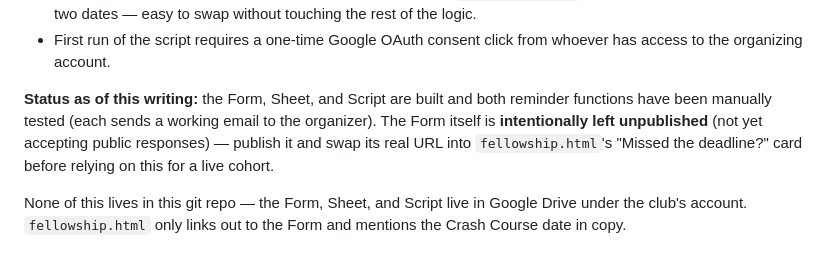
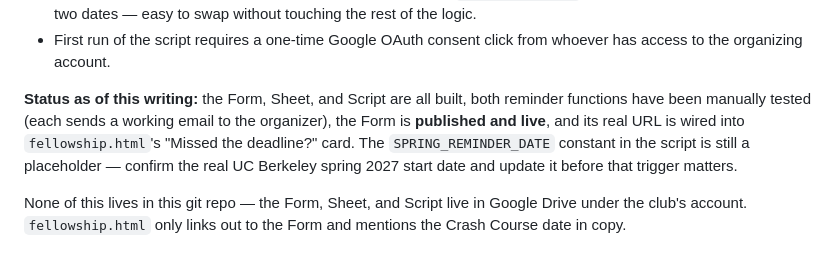
Before and after one commit to berkeley-effective-altruism/website, a Markdown page: CLAUDE.md, the part around the change. GitHub-like rendering.

Commit message:
Update CLAUDE.md: fellowship interest form is now published and live
Co-Authored-By: Claude Sonnet 5 <noreply@anthropic.com>

```diff
--- a/CLAUDE.md
+++ b/CLAUDE.md
@@ -177,12 +177,13 @@ non-developer maintainer to learn:
 - First run of the script requires a one-time Google OAuth consent click
   from whoever has access to the organizing account.
 
-**Status as of this writing:** the Form, Sheet, and Script are built and
+**Status as of this writing:** the Form, Sheet, and Script are all built,
 both reminder functions have been manually tested (each sends a working
-email to the organizer). The Form itself is **intentionally left
-unpublished** (not yet accepting public responses) — publish it and swap
-its real URL into `fellowship.html`'s "Missed the deadline?" card before
-relying on this for a live cohort.
+email to the organizer), the Form is **published and live**, and its real
+URL is wired into `fellowship.html`'s "Missed the deadline?" card. The
+`SPRING_REMINDER_DATE` constant in the script is still a placeholder —
+confirm the real UC Berkeley spring 2027 start date and update it before
+that trigger matters.
 
 None of this lives in this git repo — the Form, Sheet, and Script live in
 Google Drive under the club's account. `fellowship.html` only links out to
```
